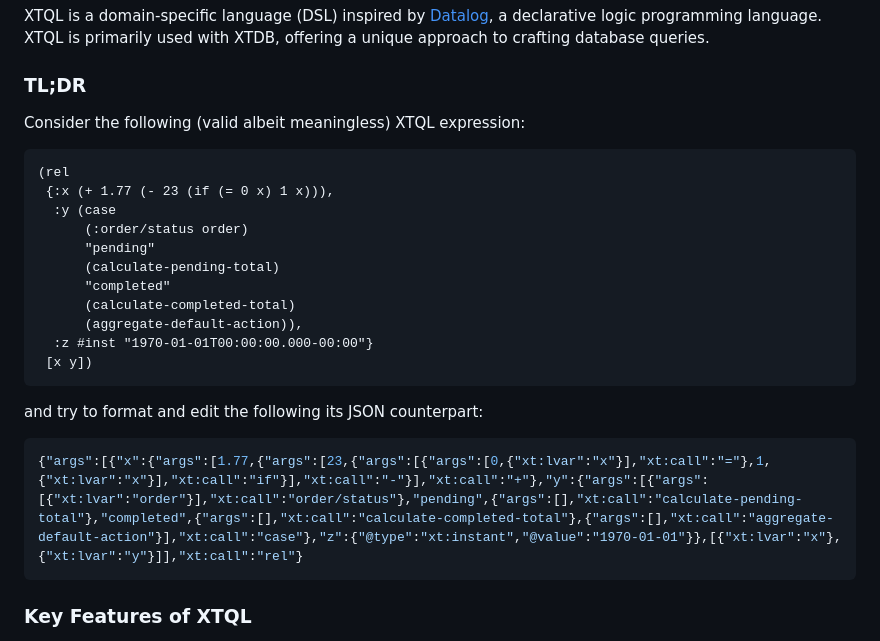
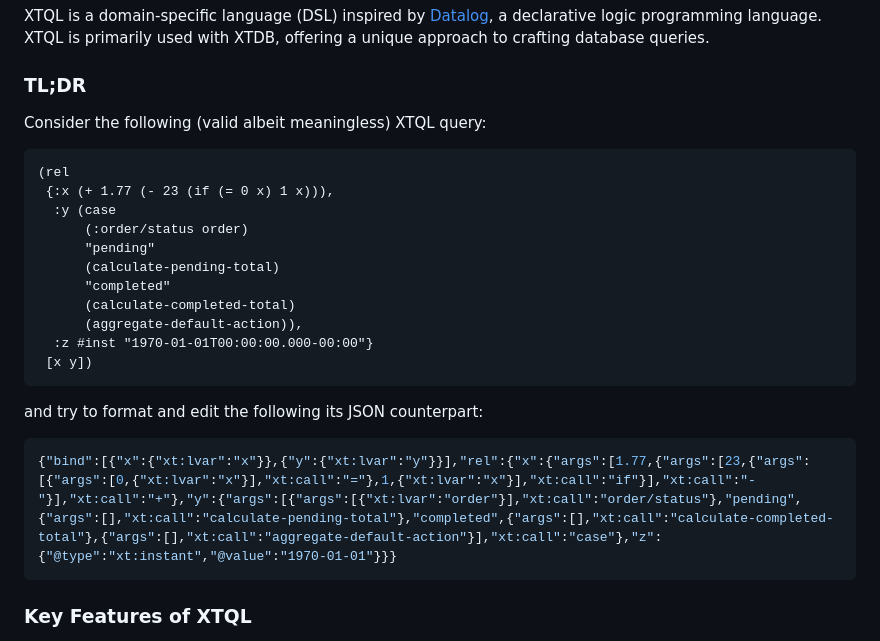
Before and after one commit to jsulmont/xtdb-rs, a Markdown page: README.md, the part around the change. Rendered like a GitHub page.

````diff
--- a/README.md
+++ b/README.md
@@ -25,7 +25,7 @@ An example of a Common Lisp client using HTTP/Transit+JSON with XTDB is [xtdb-cl
 XTQL is a domain-specific language (DSL) inspired by [Datalog](https://en.wikipedia.org/wiki/Datalog), a declarative logic programming language. XTQL is primarily used with XTDB, offering a unique approach to crafting database queries.
 
 ### TL;DR
-Consider the following (valid albeit meaningless) XTQL expression:
+Consider the following (valid albeit meaningless) XTQL query:
 
 ```clojure
 (rel
@@ -43,7 +43,7 @@ Consider the following (valid albeit meaningless) XTQL expression:
 and try to format and edit the following its JSON counterpart:
 
 ```json
-{"args":[{"x":{"args":[1.77,{"args":[23,{"args":[{"args":[0,{"xt:lvar":"x"}],"xt:call":"="},1,{"xt:lvar":"x"}],"xt:call":"if"}],"xt:call":"-"}],"xt:call":"+"},"y":{"args":[{"args":[{"xt:lvar":"order"}],"xt:call":"order/status"},"pending",{"args":[],"xt:call":"calculate-pending-total"},"completed",{"args":[],"xt:call":"calculate-completed-total"},{"args":[],"xt:call":"aggregate-default-action"}],"xt:call":"case"},"z":{"@type":"xt:instant","@value":"1970-01-01"}},[{"xt:lvar":"x"},{"xt:lvar":"y"}]],"xt:call":"rel"}
+{"bind":[{"x":{"xt:lvar":"x"}},{"y":{"xt:lvar":"y"}}],"rel":{"x":{"args":[1.77,{"args":[23,{"args":[{"args":[0,{"xt:lvar":"x"}],"xt:call":"="},1,{"xt:lvar":"x"}],"xt:call":"if"}],"xt:call":"-"}],"xt:call":"+"},"y":{"args":[{"args":[{"xt:lvar":"order"}],"xt:call":"order/status"},"pending",{"args":[],"xt:call":"calculate-pending-total"},"completed",{"args":[],"xt:call":"calculate-completed-total"},{"args":[],"xt:call":"aggregate-default-action"}],"xt:call":"case"},"z":{"@type":"xt:instant","@value":"1970-01-01"}}}
 ```
 
 
````
